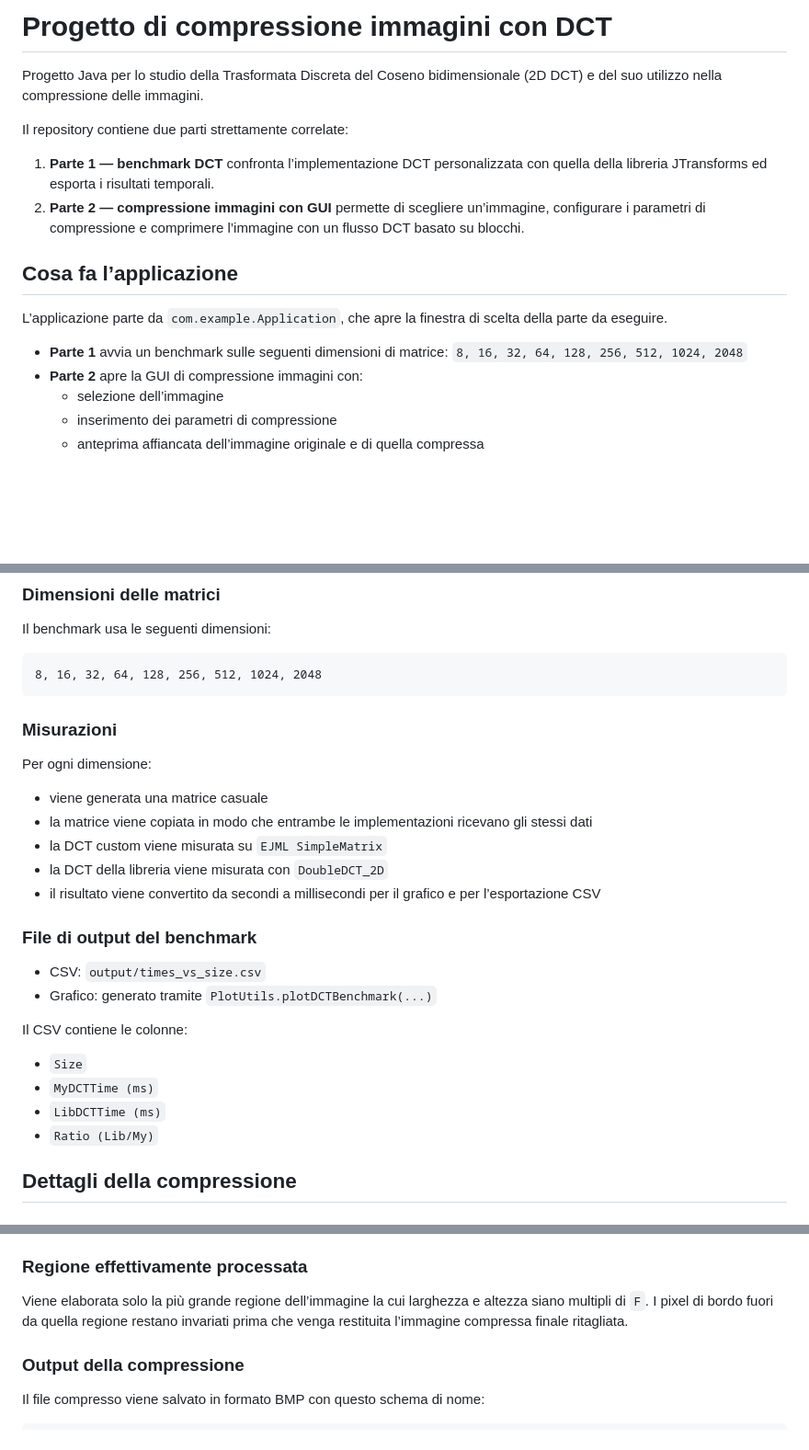
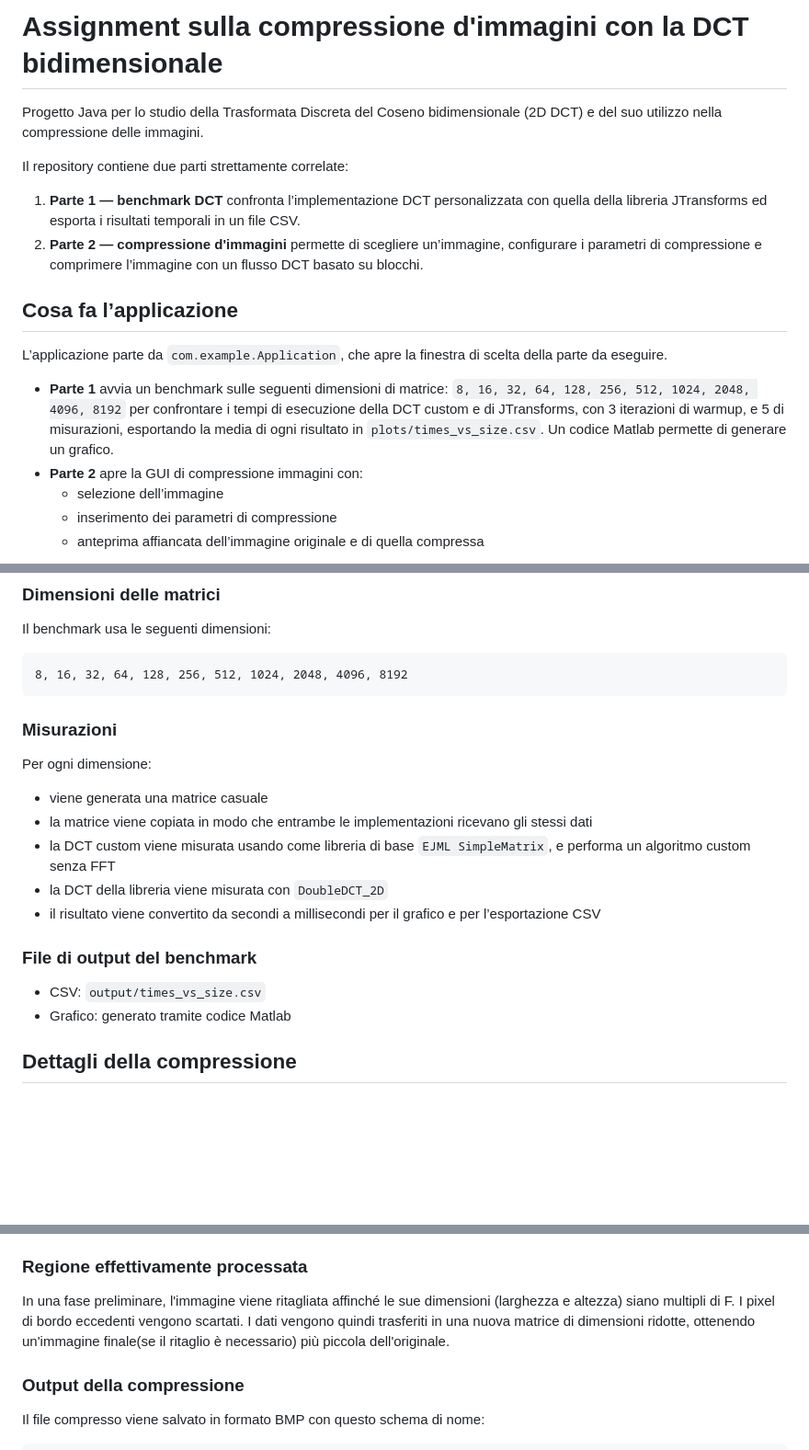
Before and after one commit to CerviniMatteo/Progetto-2---Compressione-di-immagini-tramite-la-DCT, a Markdown page: README.md, 3 parts joined by grey strips. Shown at 92% size. GitHub-like rendering; blank space fills up the shorter version.

````diff
--- a/README.md
+++ b/README.md
@@ -1,12 +1,12 @@
-# Progetto di compressione immagini con DCT
+# Assignment sulla compressione d'immagini con la DCT bidimensionale
 
 Progetto Java per lo studio della Trasformata Discreta del Coseno bidimensionale (2D DCT) e del suo utilizzo nella compressione delle immagini.
 
 Il repository contiene due parti strettamente correlate:
 
 1. **Parte 1 — benchmark DCT**
-   confronta l’implementazione DCT personalizzata con quella della libreria JTransforms ed esporta i risultati temporali.
-2. **Parte 2 — compressione immagini con GUI**
+   confronta l’implementazione DCT personalizzata con quella della libreria JTransforms ed esporta i risultati temporali in un file CSV.
+2. **Parte 2 — compressione d'immagini**
    permette di scegliere un’immagine, configurare i parametri di compressione e comprimere l’immagine con un flusso DCT basato su blocchi.
 
 ## Cosa fa l’applicazione
@@ -14,7 +14,9 @@ Il repository contiene due parti strettamente correlate:
 L’applicazione parte da `com.example.Application`, che apre la finestra di scelta della parte da eseguire.
 
 - **Parte 1** avvia un benchmark sulle seguenti dimensioni di matrice:
-  `8, 16, 32, 64, 128, 256, 512, 1024, 2048`
+  `8, 16, 32, 64, 128, 256, 512, 1024, 2048, 4096, 8192`
+  per confrontare i tempi di esecuzione della DCT custom e di JTransforms, con 3 iterazioni di warmup, e 5 di misurazioni, esportando la media di ogni risultato in `plots/times_vs_size.csv`.
+  Un codice Matlab permette di generare un grafico.
 - **Parte 2** apre la GUI di compressione immagini con:
   - selezione dell’immagine
   - inserimento dei parametri di compressione
@@ -69,7 +70,7 @@ La GUI di compressione:
 Il benchmark usa le seguenti dimensioni:
 
 ```text
-8, 16, 32, 64, 128, 256, 512, 1024, 2048
+8, 16, 32, 64, 128, 256, 512, 1024, 2048, 4096, 8192
 ```
 
 ### Misurazioni
@@ -78,21 +79,14 @@ Per ogni dimensione:
 
 - viene generata una matrice casuale
 - la matrice viene copiata in modo che entrambe le implementazioni ricevano gli stessi dati
-- la DCT custom viene misurata su `EJML SimpleMatrix`
+- la DCT custom viene misurata usando come libreria di base `EJML SimpleMatrix`, e performa un algoritmo custom senza FFT
 - la DCT della libreria viene misurata con `DoubleDCT_2D`
 - il risultato viene convertito da secondi a millisecondi per il grafico e per l’esportazione CSV
 
 ### File di output del benchmark
 
 - CSV: `output/times_vs_size.csv`
-- Grafico: generato tramite `PlotUtils.plotDCTBenchmark(...)`
-
-Il CSV contiene le colonne:
-
-- `Size`
-- `MyDCTTime (ms)`
-- `LibDCTTime (ms)`
-- `Ratio (Lib/My)`
+- Grafico: generato tramite codice Matlab
 
 ## Dettagli della compressione
 
@@ -123,7 +117,9 @@ Per ogni blocco `F x F` dell’immagine:
 
 ### Regione effettivamente processata
 
-Viene elaborata solo la più grande regione dell’immagine la cui larghezza e altezza siano multipli di `F`. I pixel di bordo fuori da quella regione restano invariati prima che venga restituita l’immagine compressa finale ritagliata.
+In una fase preliminare, l'immagine viene ritagliata affinché le sue dimensioni (larghezza e altezza) siano multipli di F.
+I pixel di bordo eccedenti vengono scartati. I dati vengono quindi trasferiti in una nuova matrice di dimensioni ridotte,
+ottenendo un'immagine finale(se il ritaglio è necessario) più piccola dell'originale.
 
 ### Output della compressione
 
````
Also changed, not shown: other parts of README.md (+8 -128 lines).
